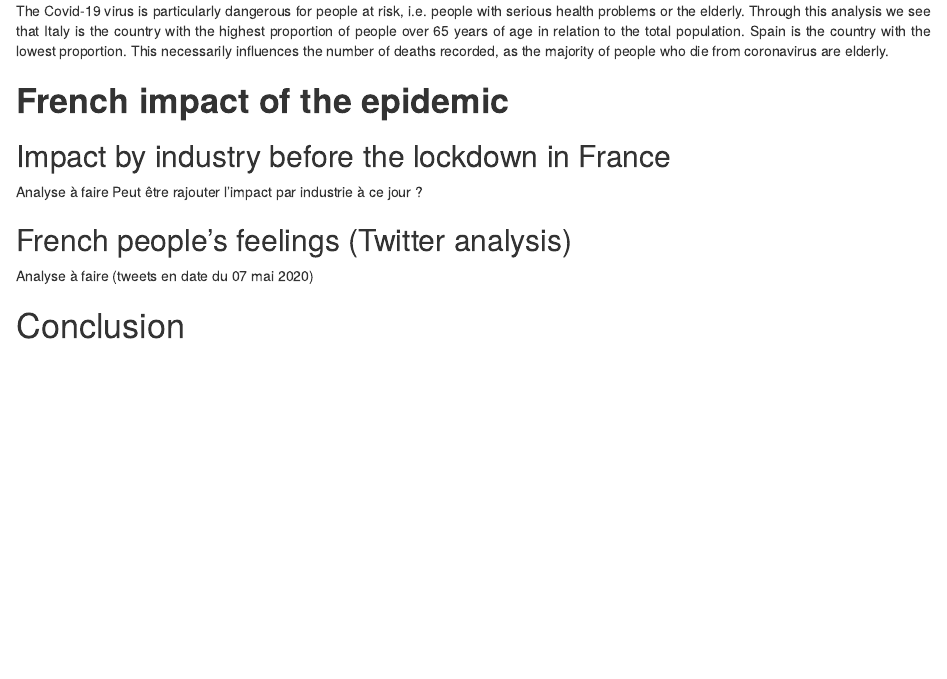
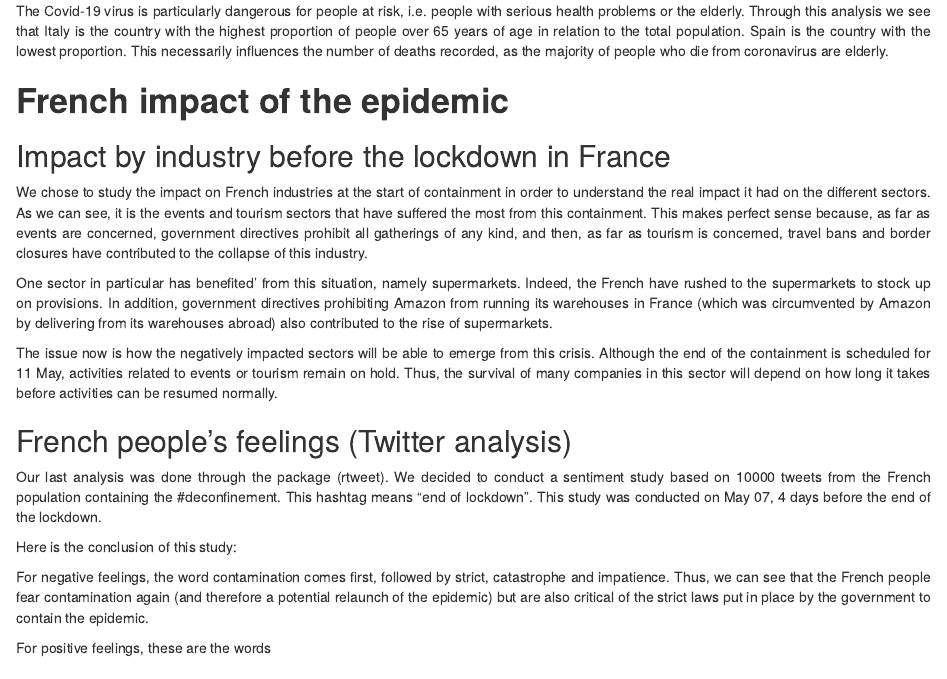
Before and after one commit to warint/covid-19, an R Markdown document (team11/FinalDocument.Rmd): the page in a window 1100 px wide, from 3190 px down. Rendered offline with R 4.5, knitr and Pandoc, with nearby package versions; the code chunks are not run, so their results and figures are left out.

Commit message:
Redaction 5

````diff
--- a/team11/FinalDocument.Rmd
+++ b/team11/FinalDocument.Rmd
@@ -743,11 +743,14 @@
     face = "bold"), axis.text.x = element_text(size = 0),
     plot.title = element_text(size = 15),
     legend.text = element_text(size = 10)) +labs(y = "Impact in %", title = "Impact of the Covid-19 crisis by industry",
-    subtitle = "Week 3/30 to 4/5 compared to reference Jan 6th - Feb 16th, France") + theme(axis.text.x = element_text(size = 0))
+    subtitle = "Mar 3rd - Apr 5th compared to reference Jan 6th - Feb 16th, France") + theme(axis.text.x = element_text(size = 0))
 ```
 
-Analyse à faire
-Peut être rajouter l'impact par industrie à ce jour ?
+We chose to study the impact on French industries at the start of containment in order to understand the real impact it had on the different sectors. As we can see, it is the events and tourism sectors that have suffered the most from this containment. This makes perfect sense because, as far as events are concerned, government directives prohibit all gatherings of any kind, and then, as far as tourism is concerned, travel bans and border closures have contributed to the collapse of this industry.
+
+One sector in particular has benefited' from this situation, namely supermarkets. Indeed, the French have rushed to the supermarkets to stock up on provisions. In addition, government directives prohibiting Amazon from running its warehouses in France (which was circumvented by Amazon by delivering from its warehouses abroad) also contributed to the rise of supermarkets.
+
+The issue now is how the negatively impacted sectors will be able to emerge from this crisis. Although the end of the containment is scheduled for 11 May, activities related to events or tourism remain on hold. Thus, the survival of many companies in this sector will depend on how long it takes before activities can be resumed normally.
 
 ## French people's feelings (Twitter analysis)
 
@@ -814,6 +817,10 @@
 bing_deconfinement %>%group_by(sentiment) %>% top_n(10) %>% ungroup() %>% mutate(word = reorder(word,n)) %>% ggplot(aes(word, n, fill = sentiment)) + geom_col(show.legend = FALSE) + facet_wrap(~sentiment, scales="free_y") + labs(title = "Tweets containing #deconfinement (07/05/2020)", y="Contribution to sentiment", x=NULL) + coord_flip() + theme_bw()
 ```
 
-Analyse à faire (tweets en date du 07 mai 2020)
+Our last analysis was done through the package (rtweet). We decided to conduct a sentiment study based on 10000 tweets from the French population containing the #deconfinement. This hashtag means "end of lockdown". This study was conducted on May 07, 4 days before the end of the lockdown.
 
-# Conclusion
+Here is the conclusion of this study:
+
+For negative feelings, the word contamination comes first, followed by strict, catastrophe and impatience. Thus, we can see that the French people fear contamination again (and therefore a potential relaunch of the epidemic) but are also critical of the strict laws put in place by the government to contain the epidemic.
+
+For positive feelings, these are the words
````
Also changed, not shown: team11/FinalDocument.Rmd (2 more changed lines).
